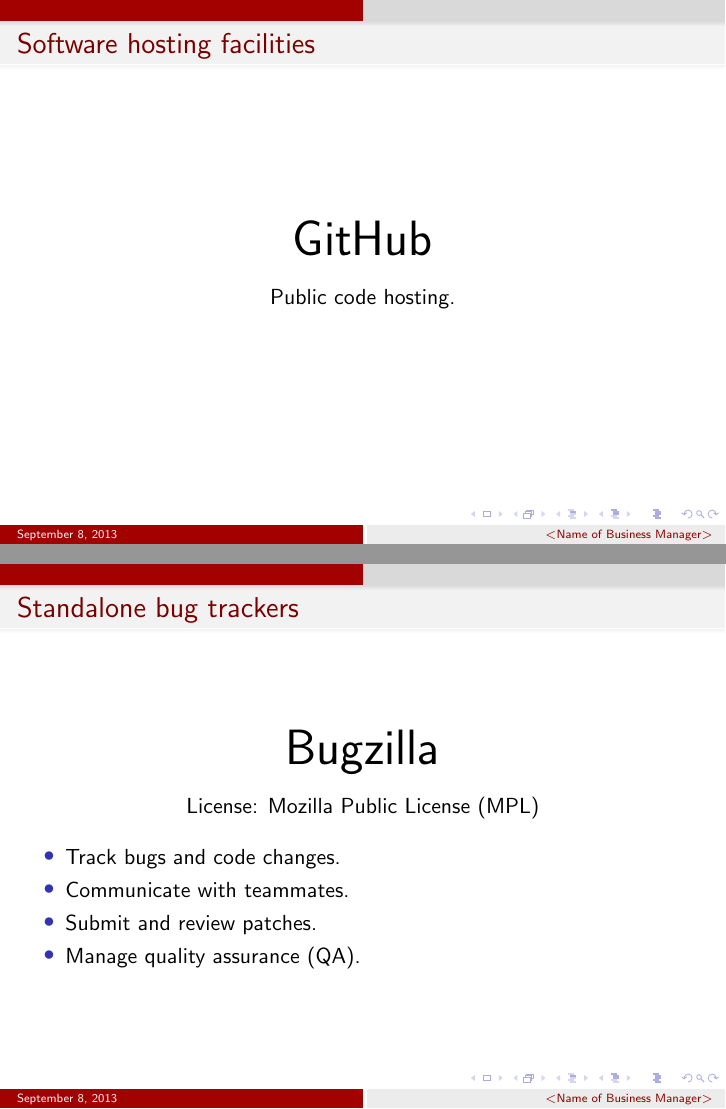
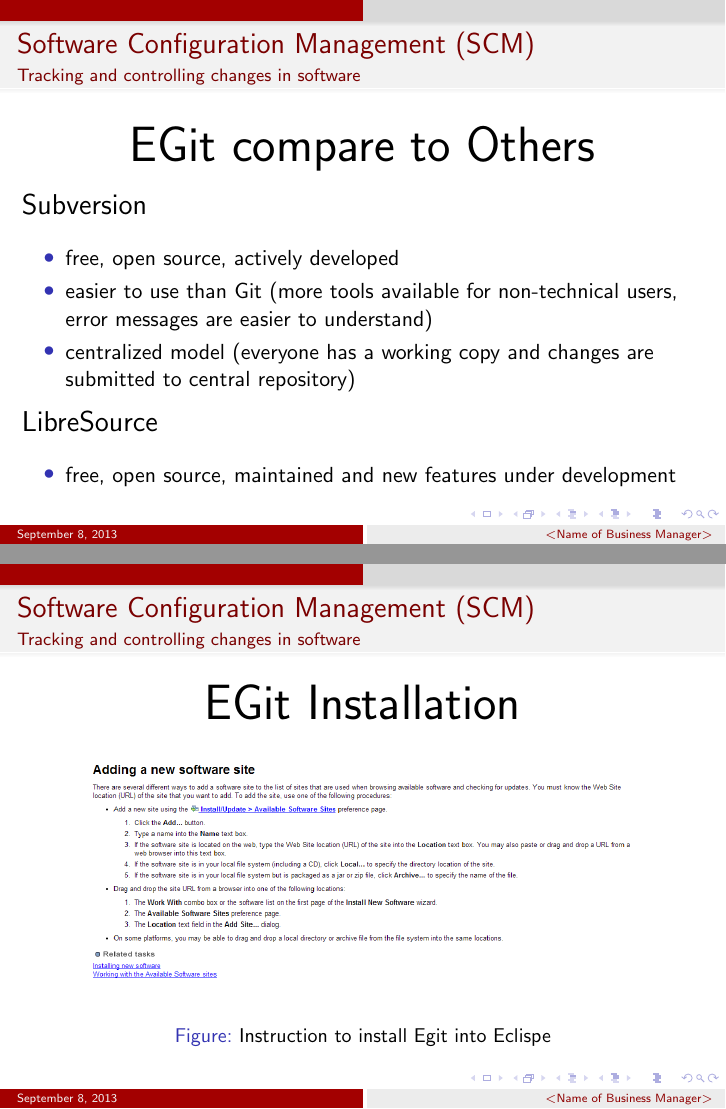
Before and after one commit to cs160-q06/siquoia, LaTeX slides (0-tools.tex): pages 15 and 21 of 47 before the commit and pages 27 and 29 of 70 after it, joined at a grey line. Compiled offline with pdfLaTeX.

Commit message:
Egit - Install
Will come back after moving to new place, around 7:00

```diff
--- a/0-tools.tex
+++ b/0-tools.tex
@@ -7,6 +7,7 @@
 \usecolortheme{beaver}
 \useoutertheme{infolines}
 \useinnertheme{circles}
+\usepackage{comment}
 
 \setbeamertemplate{footline} {
   \leavevmode
@@ -57,4 +57,6 @@
+  	\pause
+    {\Huge Tools} \\[2em]
     \pause
     \begin{itemize}
-      \item Command line git client can be used.
+      \item Software Configuration Management: {\bf EGit}
         \pause
@@ -64,4 +77,72 @@
+\frame{
+  \transdissolve[duration=0.25]
+  \frametitle{Software Configuration Management (SCM)}
+  \framesubtitle{Tracking and controlling changes in software}
+  \begin{center}
+    {\Huge EGit} \\[1em]
+    \pause
+    "The EGit project is implementing Eclipse tooling on top of a Java implementation of Git."\\[2em]
+    \pause
+    \begin{itemize}
+      \item free, open source, designed for branching and merging
+        \pause
+      \item decentralized model (everyone has own copy of repository, which can later be merged)
+        \pause
+      \item Can be integrated into Eclipse, using a plug-in.
     \end{itemize}
   \end{center}
 }
 
+%Egit compare
+\frame{
+  \transdissolve[duration=0.25]
+  \frametitle{Software Configuration Management (SCM)}
+  \framesubtitle{Tracking and controlling changes in software}
+  \begin{center}
+    {\Huge EGit compare to Others} \\[1em]
+    \pause
+
+    \begin{flushleft}
+    {\Large Subversion}
+	\end{flushleft}
+	\pause
+    \begin{itemize}
+      \item free, open source, actively developed
+        \pause
+      \item easier to use than Git (more tools available for non-technical users, error messages are easier to understand)
+      \pause
+      \item centralized model (everyone has a working copy and changes are submitted to central repository)
+      \pause
+    \end{itemize}
+
+    \begin{flushleft}
+    {\Large LibreSource}
+	\end{flushleft}
+	\pause
+    \begin{itemize}
+      \item free, open source, maintained and new features under development
+
+    \end{itemize}
+  \end{center}
+}
+
+%Egit install
+\frame{
+  \transdissolve[duration=0.25]
+  \frametitle{Software Configuration Management (SCM)}
+  \framesubtitle{Tracking and controlling changes in software}
+  \begin{center}
+    {\Huge EGit Installation} \\[1em]
+    \pause
+    \begin{figure}[h!]
+      \includegraphics[width=0.8\textwidth]{Screenshots/egit/egit1.PNG}
+  \caption{Instruction to install Egit into Eclispe}
+\end{figure}
+
+  \end{center}
+}
+
+\frame{
+  \transdissolve[duration=0.25]
+  \frametitle{Software Configuration Management (SCM)}
+  \framesubtitle{Tracking and controlling changes in software}
@@ -68,3 +153,10 @@
+  \caption{Instruction to install Egit into Eclispe}
+\end{figure}
+
+  \end{center}
+}
+
+%Github
 \frame{
   \transdissolve[duration=0.25]
   \frametitle{Software hosting facilities}
@@ -75,6 +167,7 @@
   \end{center}
 }
 
+%Codebeamer
 \frame{
   \transdissolve[duration=0.25]
   \frametitle{Standalone bug trackers}
@@ -83,12 +176,8 @@
     \pause
-    License: Mozilla Public License (MPL)
+    "CodeBeamer is a web based Collaborative Application Lifecycle Management and Requirements management tool for distributed software development" \\[2em]
+
   \end{center}
   \pause
   \begin{itemize}
-    \item Track bugs and code changes.
+    \item Proprietary, free version
       \pause
-    \item Communicate with teammates.
-      \pause
-    \item Submit and review patches.
-      \pause
-    \item Manage quality assurance (QA).
```
Also changed, not shown: 0-tools.pdf, Screenshots/egit/egit1.PNG (added), Screenshots/egit/egit2.PNG (added), 0-tools.tex (61 more changed lines).
